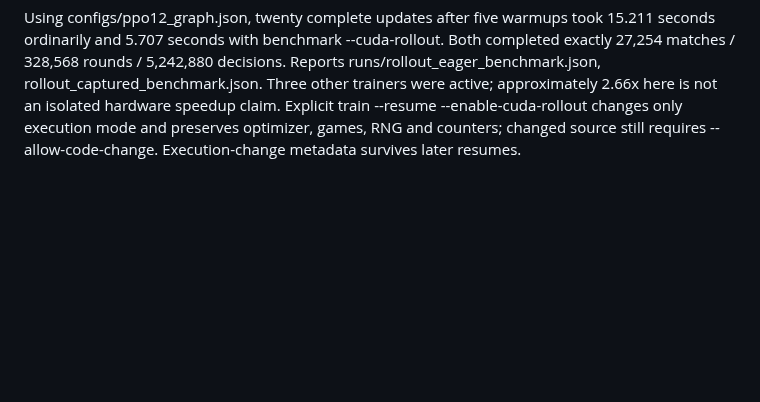
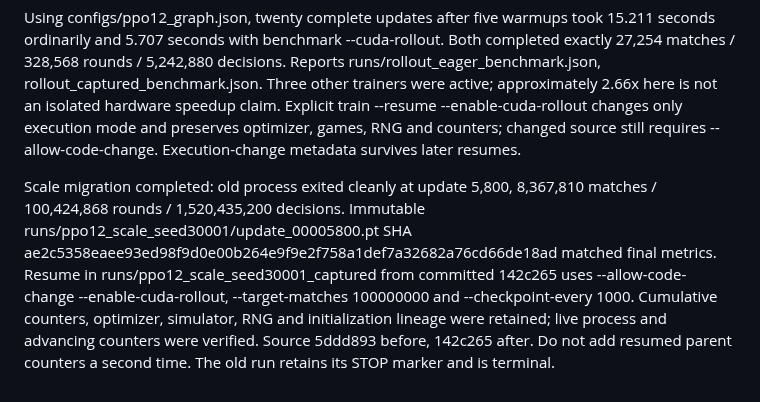
Before and after one commit to sheetau/koikoi, a Markdown page: docs/EXPERIMENTS.md, the part around the change. GitHub-like rendering; blank space fills up the shorter version.

Commit message:
Record verified scale-run migration to captured collection

```diff
--- a/docs/EXPERIMENTS.md
+++ b/docs/EXPERIMENTS.md
@@ -160,3 +160,5 @@ Optional cuda_rollout captures fixed-horizon observation, inference, action samp
 Correctness: full suite 74 passed, no skips, two expected upstream warnings. Subsequent resume-metadata change passed four targeted resume cases (two were newly added). Eager and captured 256-step trajectories across complete matches, FP32/BF16 full updates and exact checkpoint continuation are tested. Real production configuration (2,048 environments / horizon 128 / MLP128) matched metrics, weights, Adam tensors, RNG and simulator state after three updates. An immutable scale checkpoint at update 5,000 also produced an identical next update with capture enabled versus ordinary collection: 7,215,134 cumulative matches at update 5,001. Reports runs/rollout_production_validation.json and rollout_scale_migration_validation.json; diagnostic updates are not added to the live scale budget.
 
 Using configs/ppo12_graph.json, twenty complete updates after five warmups took 15.211 seconds ordinarily and 5.707 seconds with benchmark --cuda-rollout. Both completed exactly 27,254 matches / 328,568 rounds / 5,242,880 decisions. Reports runs/rollout_eager_benchmark.json, rollout_captured_benchmark.json. Three other trainers were active; approximately 2.66x here is not an isolated hardware speedup claim. Explicit train --resume --enable-cuda-rollout changes only execution mode and preserves optimizer, games, RNG and counters; changed source still requires --allow-code-change. Execution-change metadata survives later resumes.
+
+Scale migration completed: old process exited cleanly at update 5,800, 8,367,810 matches / 100,424,868 rounds / 1,520,435,200 decisions. Immutable runs/ppo12_scale_seed30001/update_00005800.pt SHA ae2c5358eaee93ed98f9d0e00b264e9f9e2f758a1def7a32682a76cd66de18ad matched final metrics. Resume in runs/ppo12_scale_seed30001_captured from committed 142c265 uses --allow-code-change --enable-cuda-rollout, --target-matches 100000000 and --checkpoint-every 1000. Cumulative counters, optimizer, simulator, RNG and initialization lineage were retained; live process and advancing counters were verified. Source 5ddd893 before, 142c265 after. Do not add resumed parent counters a second time. The old run retains its STOP marker and is terminal.
```
Also changed, not shown: docs/STATUS.md (+3 -3 lines).
